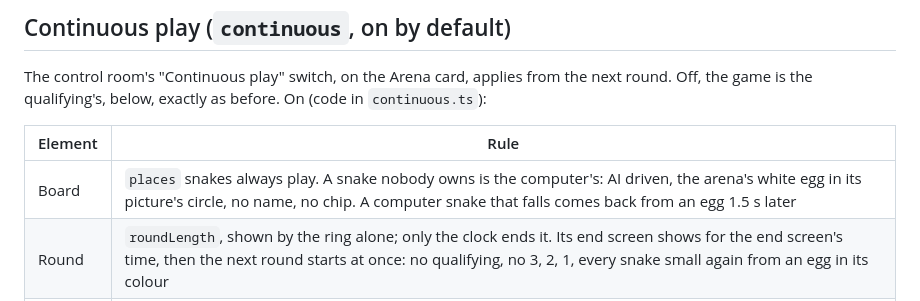
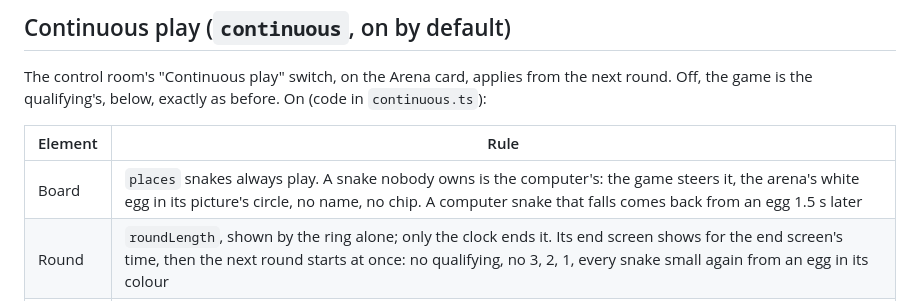
Before and after one commit to abdelhafidmaamir/viper, a Markdown page: docs/rules-arena.md, the part around the change. Drawn GitHub-style.

Commit message:
docs(arena): the computer's snakes, in plain words

```diff
--- a/docs/rules-arena.md
+++ b/docs/rules-arena.md
@@ -20,7 +20,7 @@ the game is the qualifying's, below, exactly as before. On (code in `continuous.
 
 | Element | Rule                                                                                                                                                                                                                                                                                                                                                                                |
 | ------- | ----------------------------------------------------------------------------------------------------------------------------------------------------------------------------------------------------------------------------------------------------------------------------------------------------------------------------------------------------------------------------------- |
-| Board   | `places` snakes always play. A snake nobody owns is the computer's: AI driven, the arena's white egg in its picture's circle, no name, no chip. A computer snake that falls comes back from an egg 1.5 s later                                                                                                                                                                      |
+| Board   | `places` snakes always play. A snake nobody owns is the computer's: the game steers it, the arena's white egg in its picture's circle, no name, no chip. A computer snake that falls comes back from an egg 1.5 s later                                                                                                                                                             |
 | Round   | `roundLength`, shown by the ring alone; only the clock ends it. Its end screen shows for the end screen's time, then the next round starts at once: no qualifying, no 3, 2, 1, every snake small again from an egg in its colour                                                                                                                                                    |
 | Owners  | Keep their snake from round to round, its colour and their lives. Their berries left on the board go back into the flower and pour again                                                                                                                                                                                                                                            |
 | Like    | A viewer without a snake takes a free computer snake at once: it leaves the board, an egg comes on the free cell nearest its head, never on a body, and theirs hatches from it 0.6 s later at the starting length, their photo over the egg. None free: they wait in line, first like first. On the end screen, a like puts them in line for the next round                         |
```
